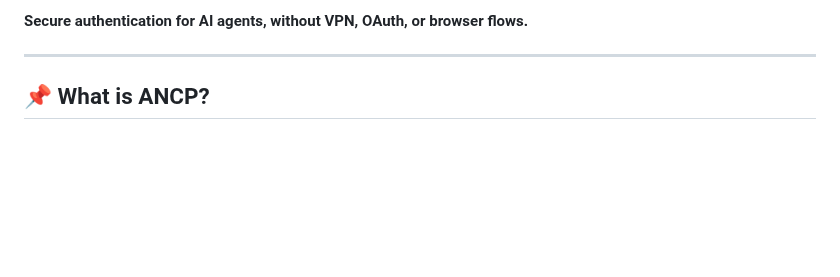
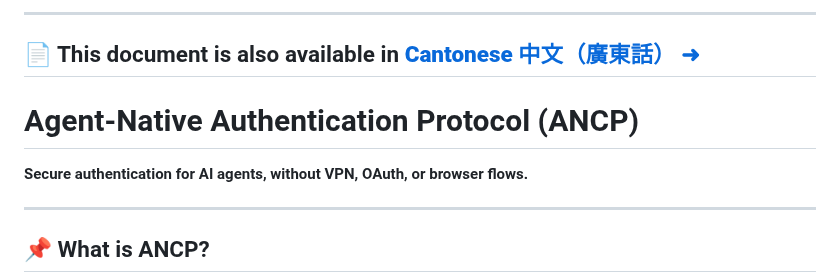
Before and after one commit to waiyip000/agent-native-auth, a Markdown page: README.md, the part around the change. GitHub-like rendering; blank space fills up the shorter version.

```diff
--- a/README.md
+++ b/README.md
@@ -1,6 +1,10 @@
 <meta name="robots" content="index, follow">
 <meta name="description" content="Personal blog and AI protocol design by Wai Yip, WONG">
 <meta name="author" content="Wai Yip, WONG">
+
+---
+📄 This document is also available in [**Cantonese 中文（廣東話）** ➜](./README.zh-yue.md)
+---
 
 # Agent-Native Authentication Protocol (ANCP)
 
```
